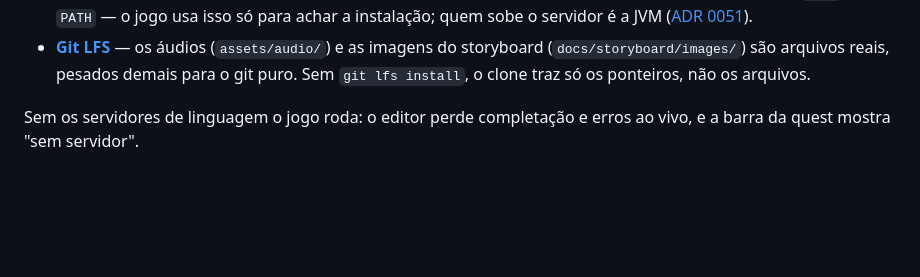
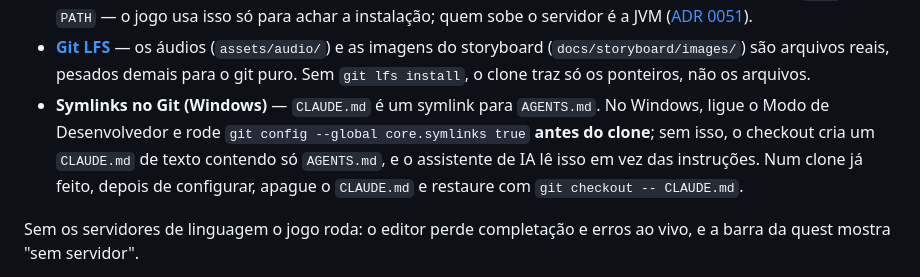
Before and after one commit to ViniciusDev26/unifor-quest, a Markdown page: README.md, the part around the change. GitHub-like rendering; blank space fills up the shorter version.

Commit message:
docs(readme): aviso de symlink no Windows
Co-Authored-By: Claude Opus 5.5 <noreply@anthropic.com>

```diff
--- a/README.md
+++ b/README.md
@@ -29,6 +29,11 @@ e esse empacotamento ainda não foi feito — é Fase B
 - **[Git LFS](https://git-lfs.com)** — os áudios (`assets/audio/`) e as imagens do
   storyboard (`docs/storyboard/images/`) são arquivos reais, pesados demais para o git
   puro. Sem `git lfs install`, o clone traz só os ponteiros, não os arquivos.
+- **Symlinks no Git (Windows)** — `CLAUDE.md` é um symlink para `AGENTS.md`. No Windows, ligue
+  o Modo de Desenvolvedor e rode `git config --global core.symlinks true` **antes do
+  clone**; sem isso, o checkout cria um `CLAUDE.md` de texto contendo só `AGENTS.md`, e o
+  assistente de IA lê isso em vez das instruções. Num clone já feito, depois de configurar,
+  apague o `CLAUDE.md` e restaure com `git checkout -- CLAUDE.md`.
 
 Sem os servidores de linguagem o jogo roda: o editor perde completação e erros ao vivo, e a
 barra da quest mostra "sem servidor".
```
